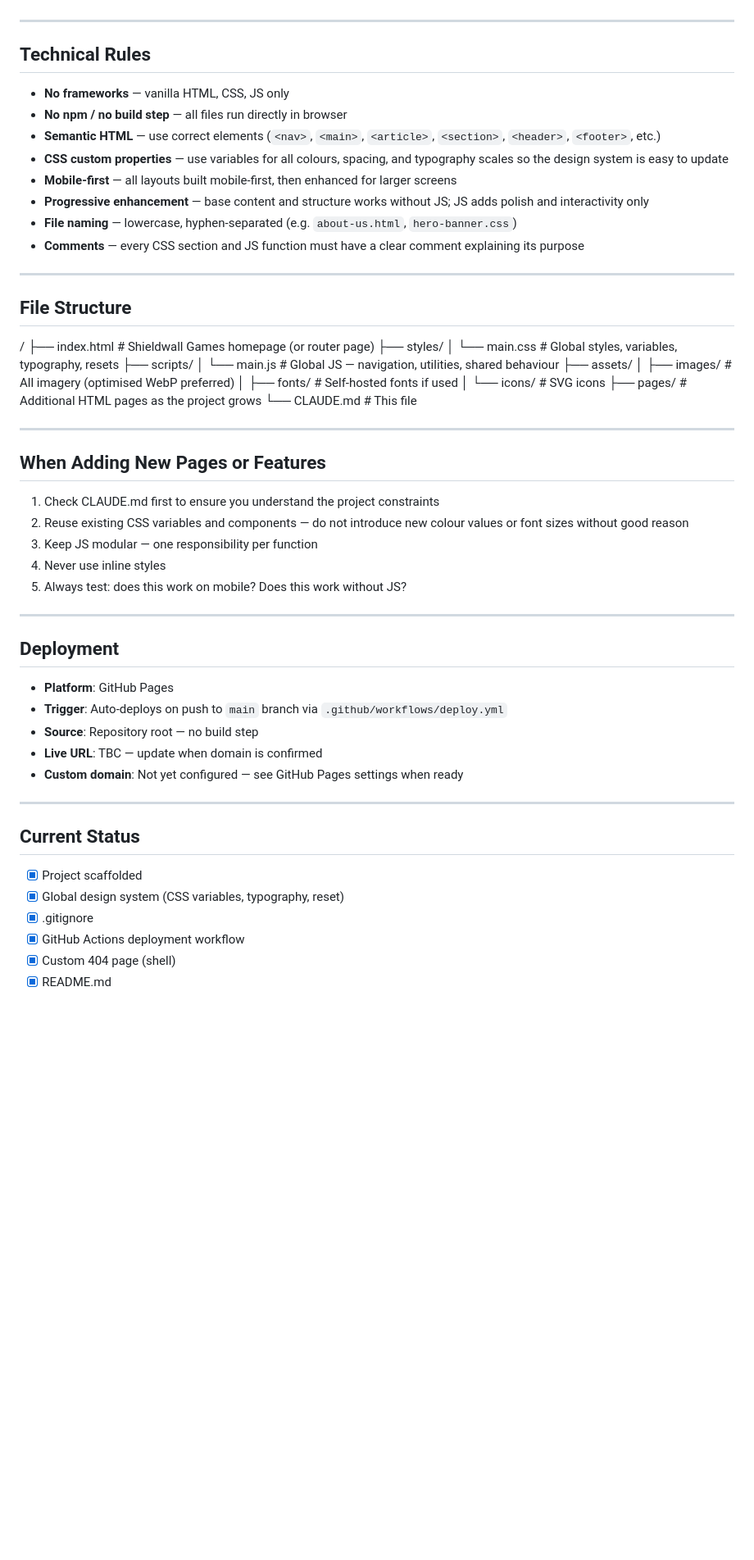
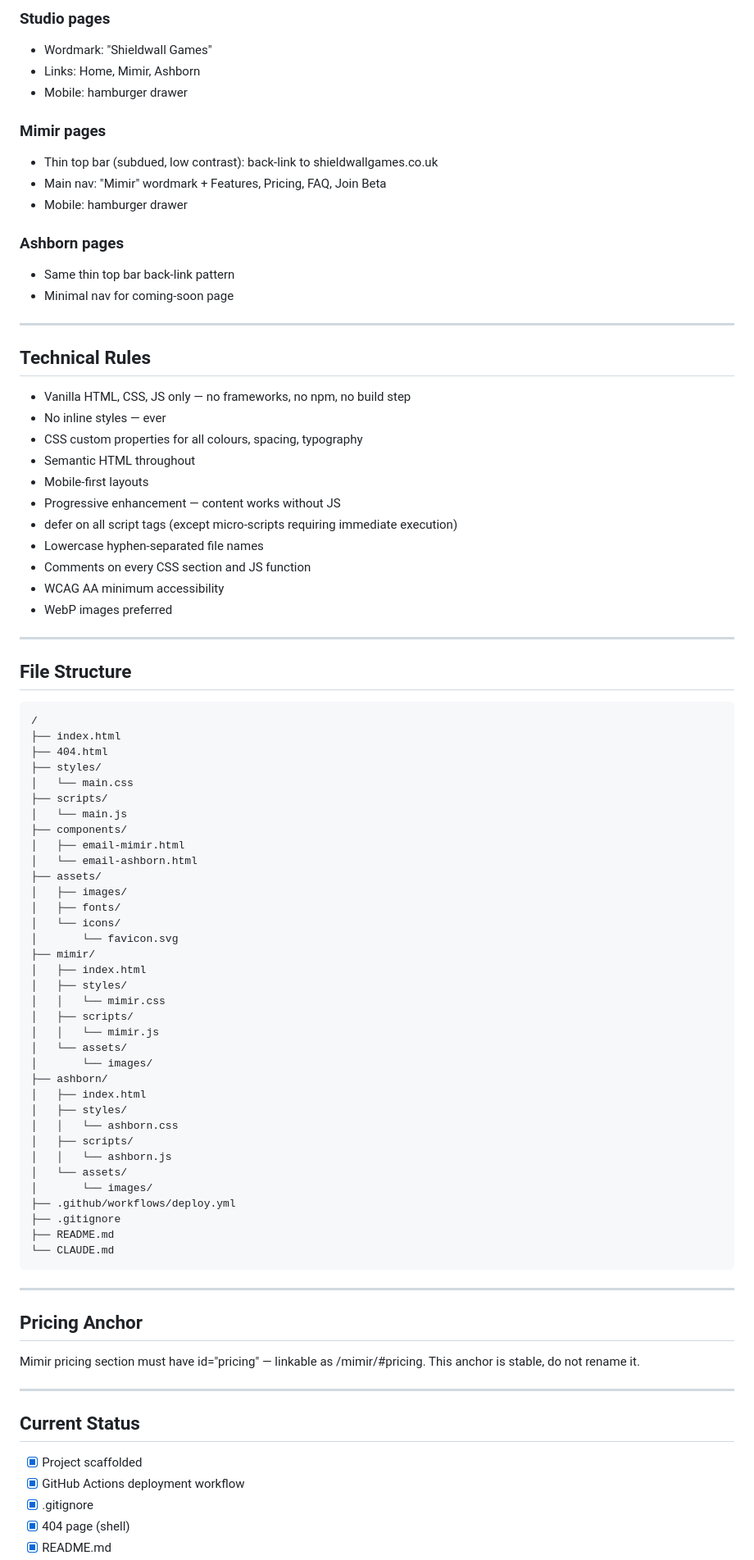
Before and after one commit to AlexGoldsmithUnrealDev/ShieldwalllGames, a Markdown page: CLAUDE.md, the part around one of its changes. Shown at 82% size. Drawn GitHub-style; blank space fills up the shorter version.

Commit message:
Phase 0: update CLAUDE.md to current project brief
https://claude.ai/code/session_01YMkK3B7xUx7bWvRtEmK33d

````diff
--- a/CLAUDE.md
+++ b/CLAUDE.md
@@ -42,60 +143,87 @@ Every design decision should honour this principle:
+### Studio pages
+- Wordmark: "Shieldwall Games"
+- Links: Home, Mimir, Ashborn
+- Mobile: hamburger drawer
+
+### Mimir pages
+- Thin top bar (subdued, low contrast): back-link to shieldwallgames.co.uk
+- Main nav: "Mimir" wordmark + Features, Pricing, FAQ, Join Beta
+- Mobile: hamburger drawer
+
+### Ashborn pages
+- Same thin top bar back-link pattern
+- Minimal nav for coming-soon page
 
 ---
 
 ## Technical Rules
 
-- **No frameworks** — vanilla HTML, CSS, JS only
-- **No npm / no build step** — all files run directly in browser
-- **Semantic HTML** — use correct elements (`<nav>`, `<main>`, `<article>`, `<section>`, `<header>`, `<footer>`, etc.)
-- **CSS custom properties** — use variables for all colours, spacing, and typography scales so the design system is easy to update
-- **Mobile-first** — all layouts built mobile-first, then enhanced for larger screens
-- **Progressive enhancement** — base content and structure works without JS; JS adds polish and interactivity only
-- **File naming** — lowercase, hyphen-separated (e.g. `about-us.html`, `hero-banner.css`)
-- **Comments** — every CSS section and JS function must have a clear comment explaining its purpose
+- Vanilla HTML, CSS, JS only — no frameworks, no npm, no build step
+- No inline styles — ever
+- CSS custom properties for all colours, spacing, typography
+- Semantic HTML throughout
+- Mobile-first layouts
+- Progressive enhancement — content works without JS
+- defer on all script tags (except micro-scripts requiring immediate execution)
+- Lowercase hyphen-separated file names
+- Comments on every CSS section and JS function
+- WCAG AA minimum accessibility
+- WebP images preferred
 
 ---
 
 ## File Structure
+
+```
 /
-├── index.html              # Shieldwall Games homepage (or router page)
+├── index.html
+├── 404.html
 ├── styles/
-│   └── main.css            # Global styles, variables, typography, resets
+│   └── main.css
 ├── scripts/
-│   └── main.js             # Global JS — navigation, utilities, shared behaviour
+│   └── main.js
+├── components/
+│   ├── email-mimir.html
+│   └── email-ashborn.html
 ├── assets/
-│   ├── images/             # All imagery (optimised WebP preferred)
-│   ├── fonts/              # Self-hosted fonts if used
-│   └── icons/              # SVG icons
-├── pages/                  # Additional HTML pages as the project grows
-└── CLAUDE.md               # This file
+│   ├── images/
+│   ├── fonts/
+│   └── icons/
+│       └── favicon.svg
+├── mimir/
+│   ├── index.html
+│   ├── styles/
+│   │   └── mimir.css
+│   ├── scripts/
+│   │   └── mimir.js
+│   └── assets/
+│       └── images/
+├── ashborn/
+│   ├── index.html
+│   ├── styles/
+│   │   └── ashborn.css
+│   ├── scripts/
+│   │   └── ashborn.js
+│   └── assets/
+│       └── images/
+├── .github/workflows/deploy.yml
+├── .gitignore
+├── README.md
+└── CLAUDE.md
+```
 
 ---
 
-## When Adding New Pages or Features
+## Pricing Anchor
 
-1. Check CLAUDE.md first to ensure you understand the project constraints
-2. Reuse existing CSS variables and components — do not introduce new colour values or font sizes without good reason
-3. Keep JS modular — one responsibility per function
-4. Never use inline styles
-5. Always test: does this work on mobile? Does this work without JS?
-
----
-
-## Deployment
-
-- **Platform**: GitHub Pages
-- **Trigger**: Auto-deploys on push to `main` branch via `.github/workflows/deploy.yml`
-- **Source**: Repository root — no build step
-- **Live URL**: TBC — update when domain is confirmed
-- **Custom domain**: Not yet configured — see GitHub Pages settings when ready
+Mimir pricing section must have id="pricing" — linkable as /mimir/#pricing. This anchor is stable, do not rename it.
 
 ---
 
 ## Current Status
 
 - [x] Project scaffolded
-- [x] Global design system (CSS variables, typography, reset)
+- [x] GitHub Actions deployment workflow
 - [x] .gitignore
-- [x] GitHub Actions deployment workflow
-- [x] Custom 404 page (shell)
+- [x] 404 page (shell)
 - [x] README.md
````
Also changed, not shown: other parts of CLAUDE.md (+151 -40 lines).
